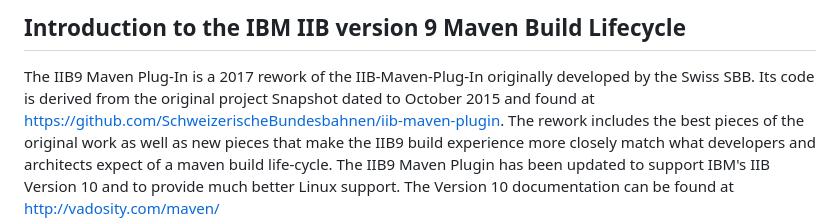
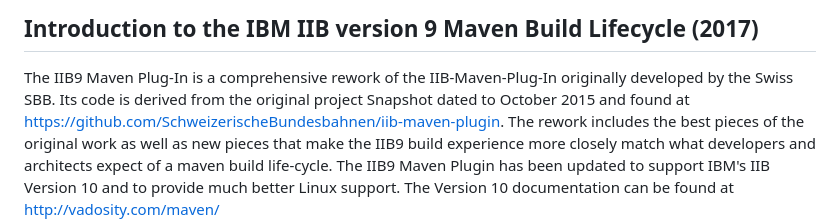
Before and after one commit to bretthshelley/Maven-IIB9-Plug-In, a Markdown page: README.md, the part around the change. GitHub-like rendering.

```diff
--- a/README.md
+++ b/README.md
@@ -1,5 +1,5 @@
-<h2><a name="Introduction"></a>Introduction to the IBM IIB version 9 Maven Build Lifecycle</h2>
-The IIB9 Maven Plug-In is a 2017 rework of the IIB-Maven-Plug-In originally developed by the Swiss SBB.  Its code is derived from the original
+<h2><a name="Introduction"></a>Introduction to the IBM IIB version 9 Maven Build Lifecycle (2017)</h2>
+The IIB9 Maven Plug-In is a comprehensive rework of the IIB-Maven-Plug-In originally developed by the Swiss SBB.  Its code is derived from the original
 project Snapshot dated to October 2015 and found at <a href="https://github.com/SchweizerischeBundesbahnen/iib-maven-plugin">https://github.com/SchweizerischeBundesbahnen/iib-maven-plugin</a>.
 The rework includes the best pieces of the original work as well as new pieces that make the IIB9 build experience more closely match what developers and architects
 expect of a maven build life-cycle.  The IIB9 Maven Plugin has been updated to support IBM's IIB Version 10 and to provide much better Linux support.  The Version 10 documentation can be found at <a href="http://vadosity.com/maven/">http://vadosity.com/maven/</a>
```
